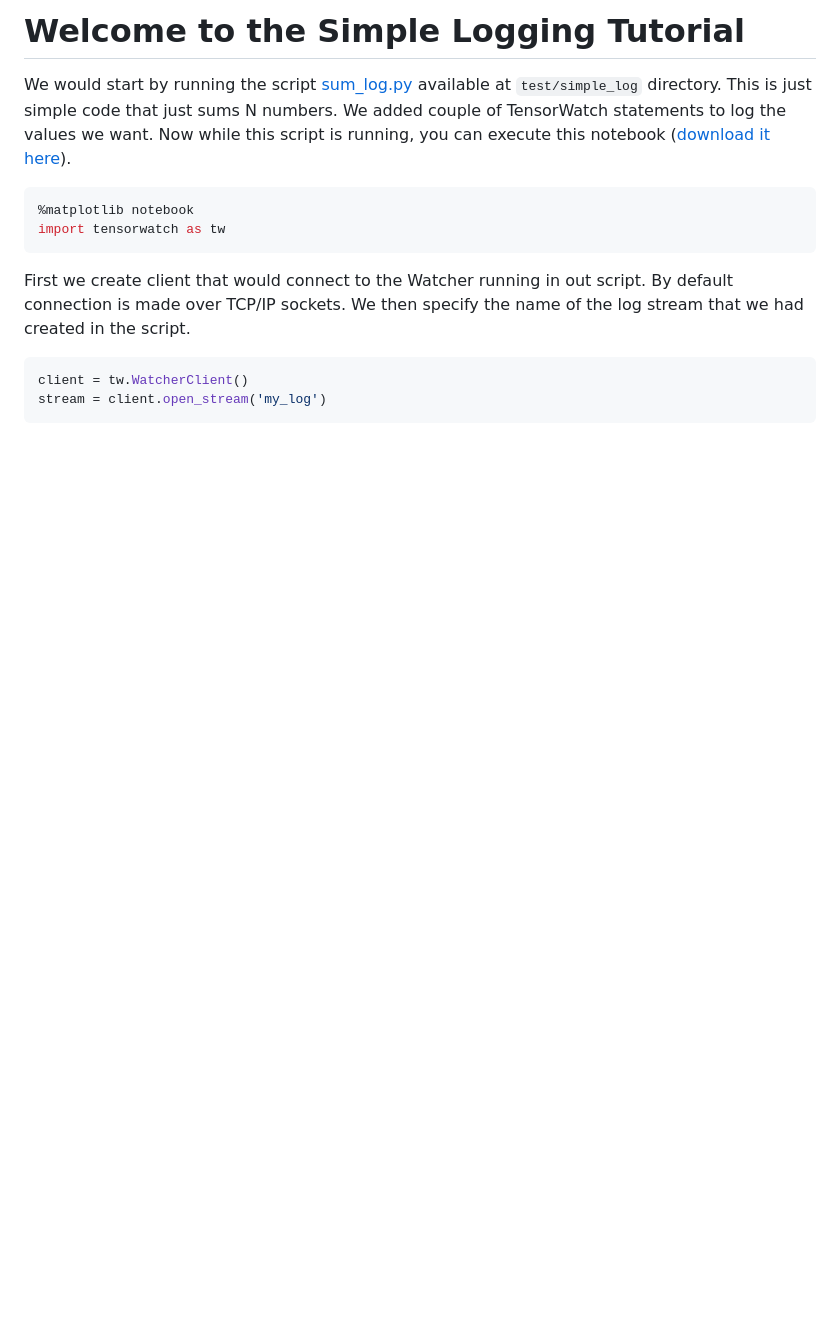
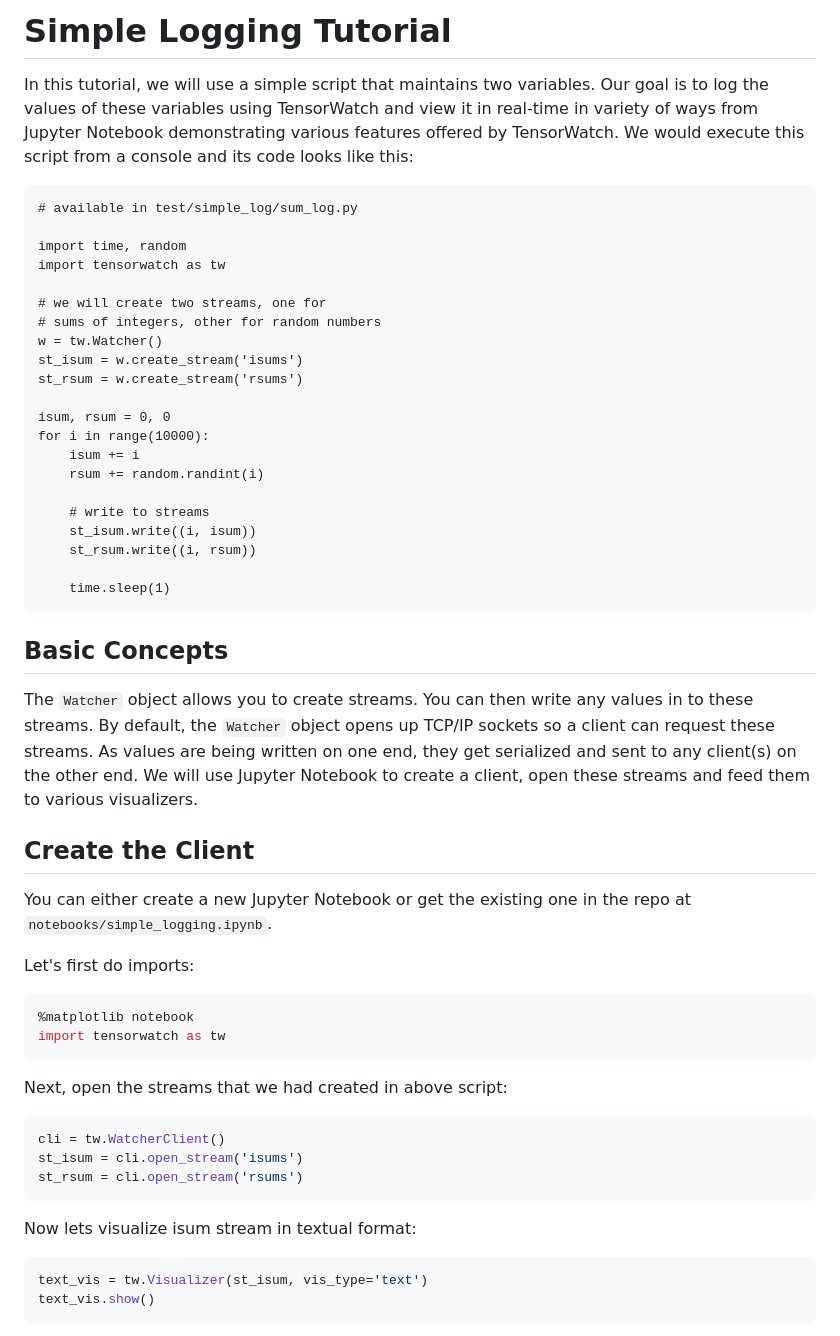
Before and after one commit to microsoft/tensorwatch, a Markdown page: docs/simple_logging.md, the part around the change printed below. Drawn GitHub-style; blank space fills up the shorter version.

````diff
--- a/docs/simple_logging.md
+++ b/docs/simple_logging.md
@@ -1,7 +1,40 @@
 
-# Welcome to the Simple Logging Tutorial
+# Simple Logging Tutorial
 
-We would start by running the script [sum_log.py](https://github.com/microsoft/tensorwatch/blob/master/test/simple_log/sum_log.py) available at `test/simple_log` directory. This is just simple code that just sums N numbers. We added couple of TensorWatch statements to log the values we want. Now while this script is running, you can execute this notebook ([download it here](https://github.com/microsoft/tensorwatch/blob/master/notebooks/simple_logging.ipynb)).
+In this tutorial, we will use a simple script that maintains two variables. Our goal is to log the values of these variables using TensorWatch and view it in real-time in variety of ways from Jupyter Notebook demonstrating various features offered by TensorWatch. We would execute this script from a console and its code looks like this:
+
+```
+# available in test/simple_log/sum_log.py
+
+import time, random
+import tensorwatch as tw
+
+# we will create two streams, one for
+# sums of integers, other for random numbers
+w = tw.Watcher()
+st_isum = w.create_stream('isums')
+st_rsum = w.create_stream('rsums')
+
+isum, rsum = 0, 0
+for i in range(10000):
+    isum += i
+    rsum += random.randint(i)
+
+    # write to streams
+    st_isum.write((i, isum))
+    st_rsum.write((i, rsum))
+
+    time.sleep(1)
+```
+
+## Basic Concepts
+
+The `Watcher` object allows you to create streams. You can then write any values in to these streams. By default, the `Watcher` object opens up TCP/IP sockets so a client can request these streams. As values are being written on one end, they get serialized and sent to any client(s) on the other end. We will use Jupyter Notebook to create a client, open these streams and feed them to various visualizers.
+
+## Create the Client
+You can either create a new Jupyter Notebook or get the existing one in the repo at `notebooks/simple_logging.ipynb`.
+
+Let's first do imports:
 
 
 ```python
@@ -9,11 +42,19 @@ We would start by running the script [sum_log.py](https://github.com/microsoft/t
 import tensorwatch as tw
 ```
 
-First we create client that would connect to the Watcher running in out script. By default connection is made over TCP/IP sockets. We then specify the name of the log stream that we had created in the script.
+Next, open the streams that we had created in above script:
+
+```python
+cli = tw.WatcherClient()
+st_isum = cli.open_stream('isums')
+st_rsum = cli.open_stream('rsums')
+```
+
+Now lets visualize isum stream in textual format:
 
 
 ```python
-client = tw.WatcherClient()
-stream = client.open_stream('my_log')
+text_vis = tw.Visualizer(st_isum, vis_type='text')
+text_vis.show()
 ```
 
````
Also changed, not shown: other parts of docs/simple_logging.md (+25 -24 lines), docs/lazy_logging.md (+2 -2 lines), docs/images/simple_logging/line_cell.png, docs/images/simple_logging/line_cell2.png (added), docs/images/simple_logging/text_cell.png, docs/images/simple_logging/text_summary.png, 3 other files.
